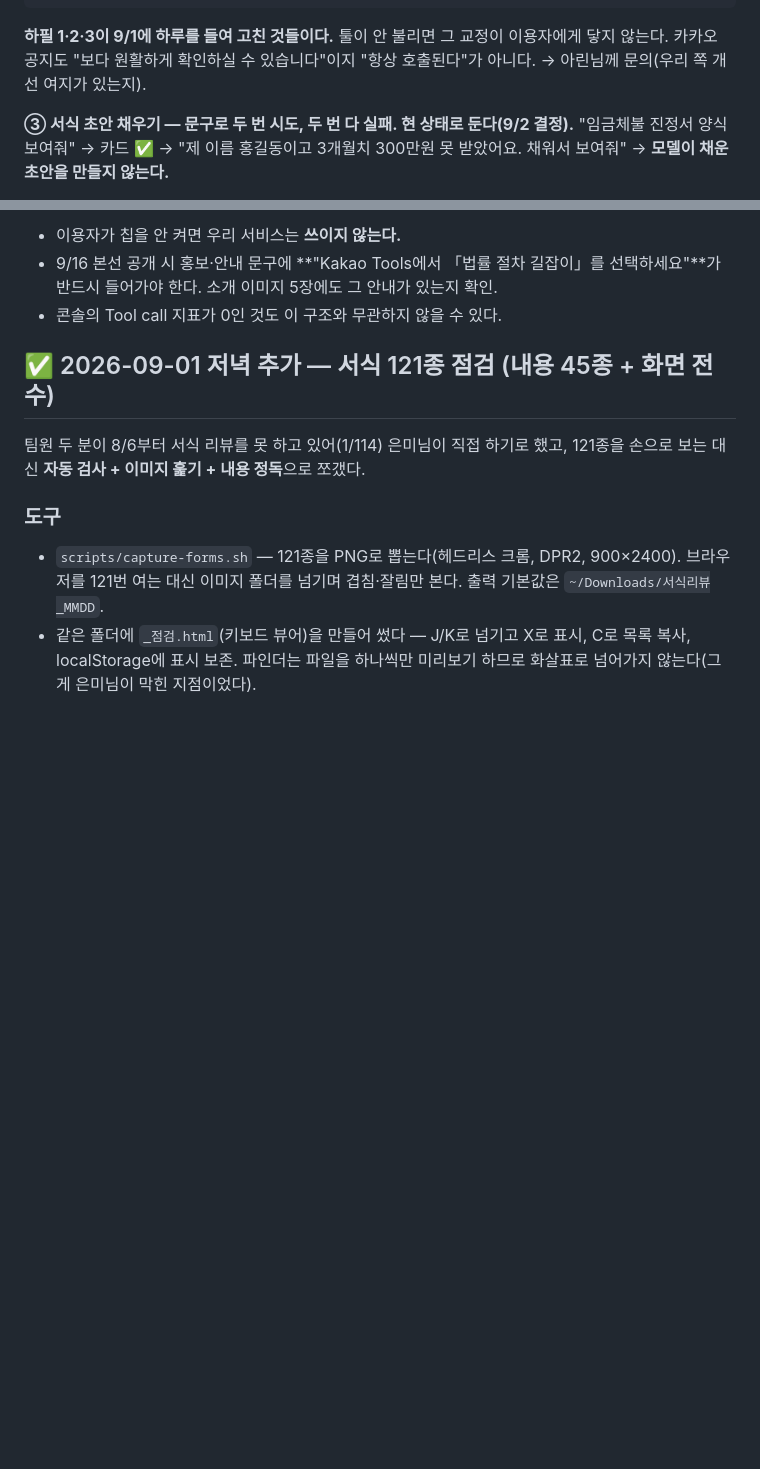
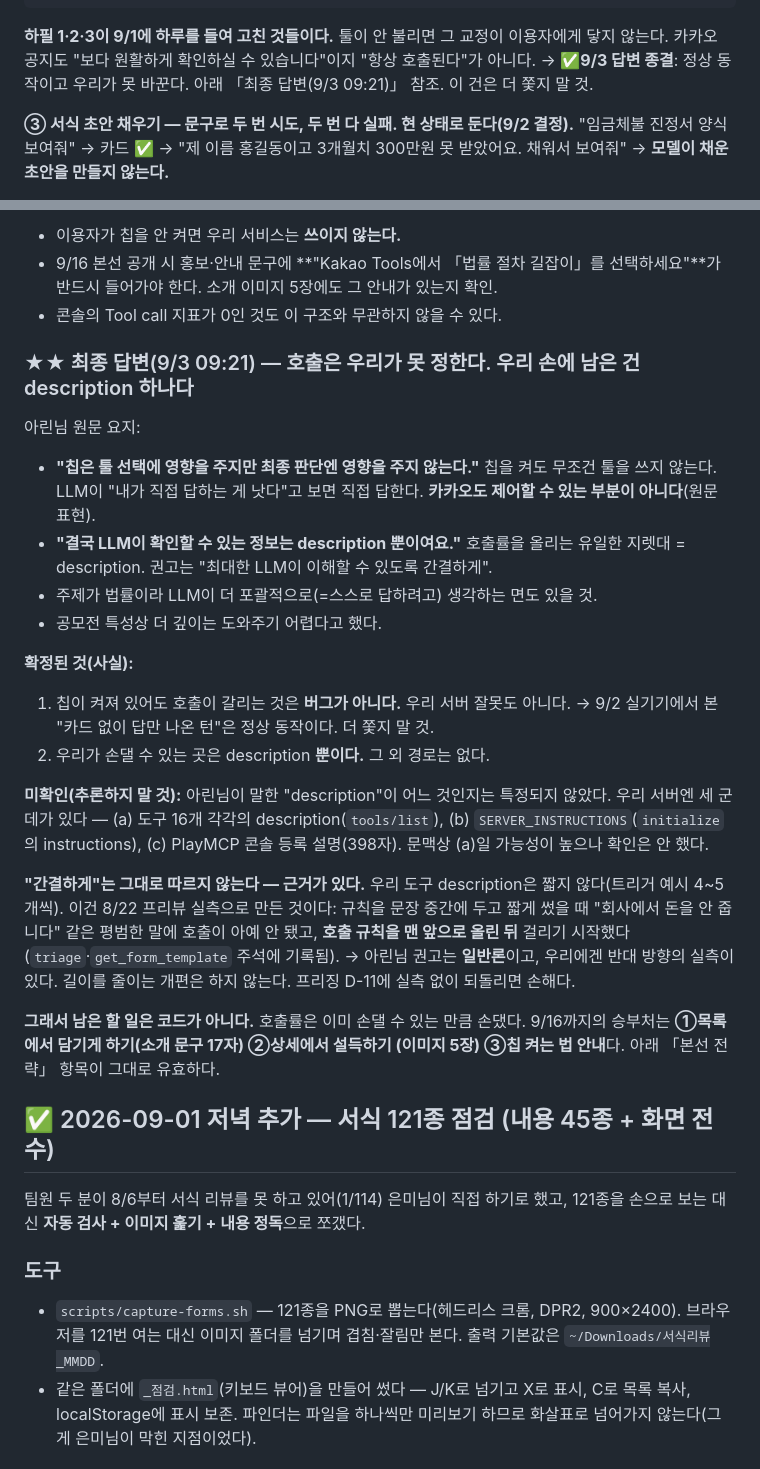
Before and after one commit to yuneunmi814-cmyk/legal-navigator-mcp, a Markdown page: HANDOFF.md, 2 parts joined by grey strips. Drawn GitHub-style; blank space fills up the shorter version.

Commit message:
docs: 아린님 최종 답변 — 호출 판단은 LLM 몫, 우리 지렛대는 description뿐
- 칩이 켜져도 호출이 갈리는 것은 정상 동작. 카카오도 제어 못 함(확정).
  → 9/2 실기기의 '카드 없는 턴'은 버그가 아니다. 추적 종료.
- '간결하게' 권고는 일반론. 우리에겐 8/22 프리뷰 실측(규칙 앞배치 후 호출 시작)이
  있으므로 description 축소 개편은 하지 않는다.
- 아린님이 말한 description이 (a)도구 (b)SERVER_INSTRUCTIONS (c)콘솔 중
  어느 것인지는 미확인으로 남긴다.

````diff
--- a/HANDOFF.md
+++ b/HANDOFF.md
@@ -135,7 +135,8 @@ Arin(PlayMCP)이 본선용 Endpoint로 등록된 우리 MCP를 **제작자 계
 ```
 **하필 1·2·3이 9/1에 하루를 들여 고친 것들이다.** 툴이 안 불리면 그 교정이
 이용자에게 닿지 않는다. 카카오 공지도 "보다 원활하게 확인하실 수 있습니다"이지
-"항상 호출된다"가 아니다. → 아린님께 문의(우리 쪽 개선 여지가 있는지).
+"항상 호출된다"가 아니다. → ✅**9/3 답변 종결**: 정상 동작이고 우리가 못 바꾼다.
+아래 「최종 답변(9/3 09:21)」 참조. 이 건은 더 쫓지 말 것.
 
 **③ 서식 초안 채우기 — 문구로 두 번 시도, 두 번 다 실패. 현 상태로 둔다(9/2 결정).**
 "임금체불 진정서 양식 보여줘" → 카드 ✅ → "제 이름 홍길동이고 3개월치 300만원
@@ -289,6 +290,42 @@ Arin(PlayMCP)이 본선용 Endpoint로 등록된 우리 MCP를 **제작자 계
 - 9/16 본선 공개 시 홍보·안내 문구에 **"Kakao Tools에서 「법률 절차 길잡이」를
   선택하세요"**가 반드시 들어가야 한다. 소개 이미지 5장에도 그 안내가 있는지 확인.
 - 콘솔의 Tool call 지표가 0인 것도 이 구조와 무관하지 않을 수 있다.
+
+### ★★ 최종 답변(9/3 09:21) — 호출은 우리가 못 정한다. 우리 손에 남은 건 description 하나다
+
+아린님 원문 요지:
+- **"칩은 툴 선택에 영향을 주지만 최종 판단엔 영향을 주지 않는다."**
+  칩을 켜도 무조건 툴을 쓰지 않는다. LLM이 "내가 직접 답하는 게 낫다"고 보면
+  직접 답한다. **카카오도 제어할 수 있는 부분이 아니다**(원문 표현).
+- **"결국 LLM이 확인할 수 있는 정보는 description 뿐이여요."**
+  호출률을 올리는 유일한 지렛대 = description. 권고는 "최대한 LLM이 이해할 수
+  있도록 간결하게".
+- 주제가 법률이라 LLM이 더 포괄적으로(=스스로 답하려고) 생각하는 면도 있을 것.
+- 공모전 특성상 더 깊이는 도와주기 어렵다고 했다.
+
+**확정된 것(사실):**
+1. 칩이 켜져 있어도 호출이 갈리는 것은 **버그가 아니다.** 우리 서버 잘못도 아니다.
+   → 9/2 실기기에서 본 "카드 없이 답만 나온 턴"은 정상 동작이다. 더 쫓지 말 것.
+2. 우리가 손댈 수 있는 곳은 description **뿐이다.** 그 외 경로는 없다.
+
+**미확인(추론하지 말 것):** 아린님이 말한 "description"이 어느 것인지는 특정되지
+않았다. 우리 서버엔 세 군데가 있다 —
+(a) 도구 16개 각각의 description(`tools/list`),
+(b) `SERVER_INSTRUCTIONS`(`initialize`의 instructions),
+(c) PlayMCP 콘솔 등록 설명(398자).
+문맥상 (a)일 가능성이 높으나 확인은 안 했다.
+
+**"간결하게"는 그대로 따르지 않는다 — 근거가 있다.**
+우리 도구 description은 짧지 않다(트리거 예시 4~5개씩). 이건 8/22 프리뷰
+실측으로 만든 것이다: 규칙을 문장 중간에 두고 짧게 썼을 때 "회사에서 돈을 안
+줍니다" 같은 평범한 말에 호출이 아예 안 됐고, **호출 규칙을 맨 앞으로 올린 뒤**
+걸리기 시작했다(`triage`·`get_form_template` 주석에 기록됨).
+→ 아린님 권고는 **일반론**이고, 우리에겐 반대 방향의 실측이 있다.
+   길이를 줄이는 개편은 하지 않는다. 프리징 D-11에 실측 없이 되돌리면 손해다.
+
+**그래서 남은 할 일은 코드가 아니다.** 호출률은 이미 손댈 수 있는 만큼 손댔다.
+9/16까지의 승부처는 **①목록에서 담기게 하기(소개 문구 17자) ②상세에서 설득하기
+(이미지 5장) ③칩 켜는 법 안내**다. 아래 「본선 전략」 항목이 그대로 유효하다.
 
 ## ✅ 2026-09-01 저녁 추가 — 서식 121종 점검 (내용 45종 + 화면 전수)
 
````
